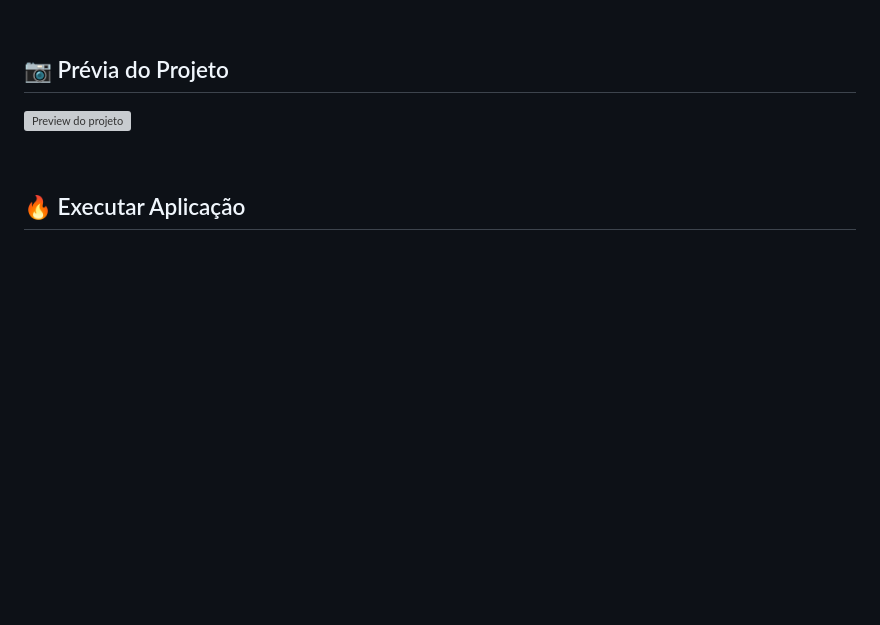
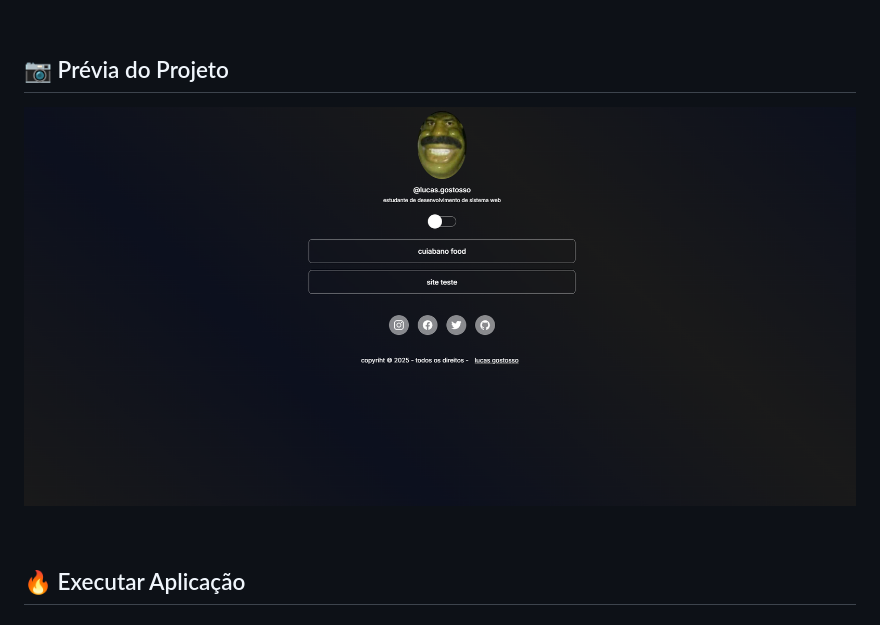
Before and after one commit to Lucas-Alves-Da-Mata/perfil-decontato, a Markdown page: README.md, the part around the change. Drawn GitHub-style; pictures changed too: .github/home.png (added); blank space fills up the shorter version; grey boxes are pictures that could not be loaded.

Commit message:
add reaj

```diff
--- a/README.md
+++ b/README.md
@@ -70,7 +70,7 @@ Acessar Site perfil de contato **[Clique aqui](https://github.com/Lucas-Alves-Da
 
 ## 📷 Prévia do Projeto
 
-![Preview do projeto](.github/perfil-decontato.png)
+![Preview do projeto](.github/home.png)
 
 <br>
 
```
